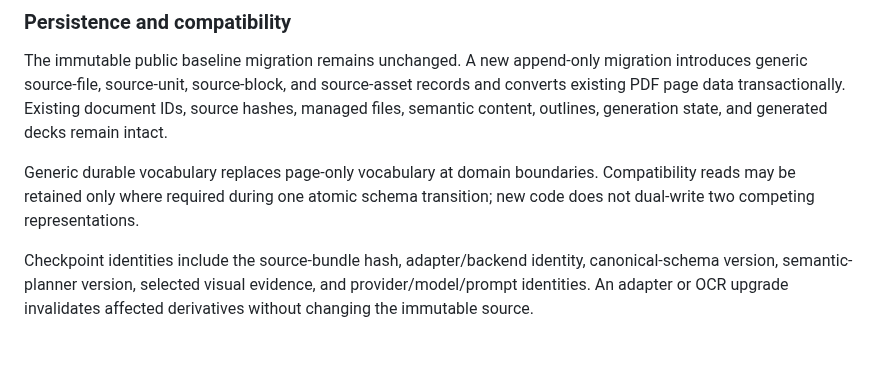
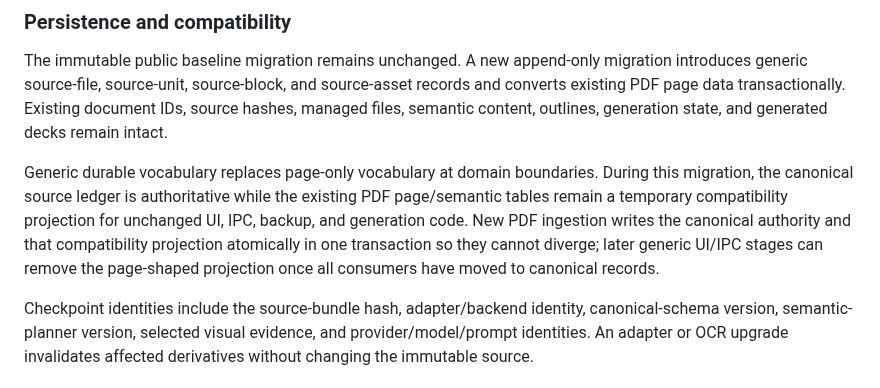
Before and after one commit to jferments/ostudy, a Markdown page: docs/decisions/0040-canonical-multimodal-document-representation.md, the part around the change. Rendered like a GitHub page; blank space fills up the shorter version.

Commit message:
docs: clarify canonical compatibility projection

```diff
--- a/docs/decisions/0040-canonical-multimodal-document-representation.md
+++ b/docs/decisions/0040-canonical-multimodal-document-representation.md
@@ -52,7 +52,7 @@ PDF becomes the reference adapter. Its existing extractor, renderer, OCR recover
 
 The immutable public baseline migration remains unchanged. A new append-only migration introduces generic source-file, source-unit, source-block, and source-asset records and converts existing PDF page data transactionally. Existing document IDs, source hashes, managed files, semantic content, outlines, generation state, and generated decks remain intact.
 
-Generic durable vocabulary replaces page-only vocabulary at domain boundaries. Compatibility reads may be retained only where required during one atomic schema transition; new code does not dual-write two competing representations.
+Generic durable vocabulary replaces page-only vocabulary at domain boundaries. During this migration, the canonical source ledger is authoritative while the existing PDF page/semantic tables remain a temporary compatibility projection for unchanged UI, IPC, backup, and generation code. New PDF ingestion writes the canonical authority and that compatibility projection atomically in one transaction so they cannot diverge; later generic UI/IPC stages can remove the page-shaped projection once all consumers have moved to canonical records.
 
 Checkpoint identities include the source-bundle hash, adapter/backend identity, canonical-schema version, semantic-planner version, selected visual evidence, and provider/model/prompt identities. An adapter or OCR upgrade invalidates affected derivatives without changing the immutable source.
 
```
